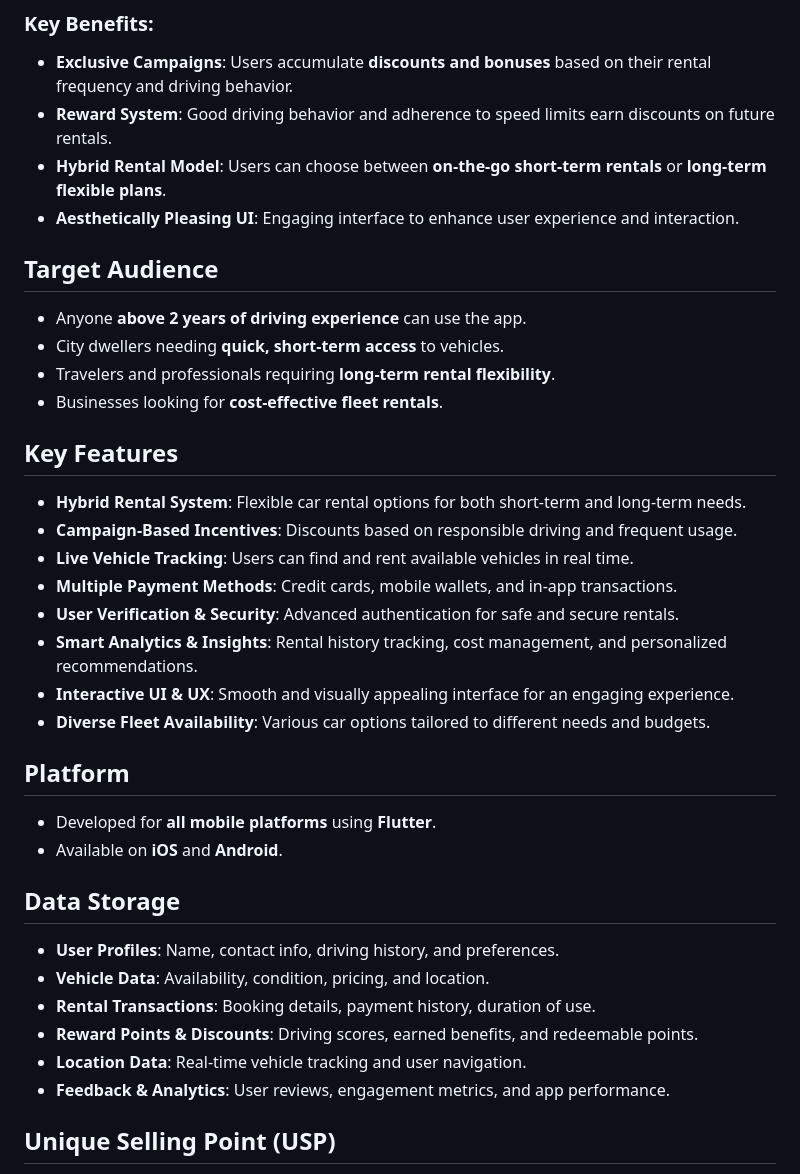
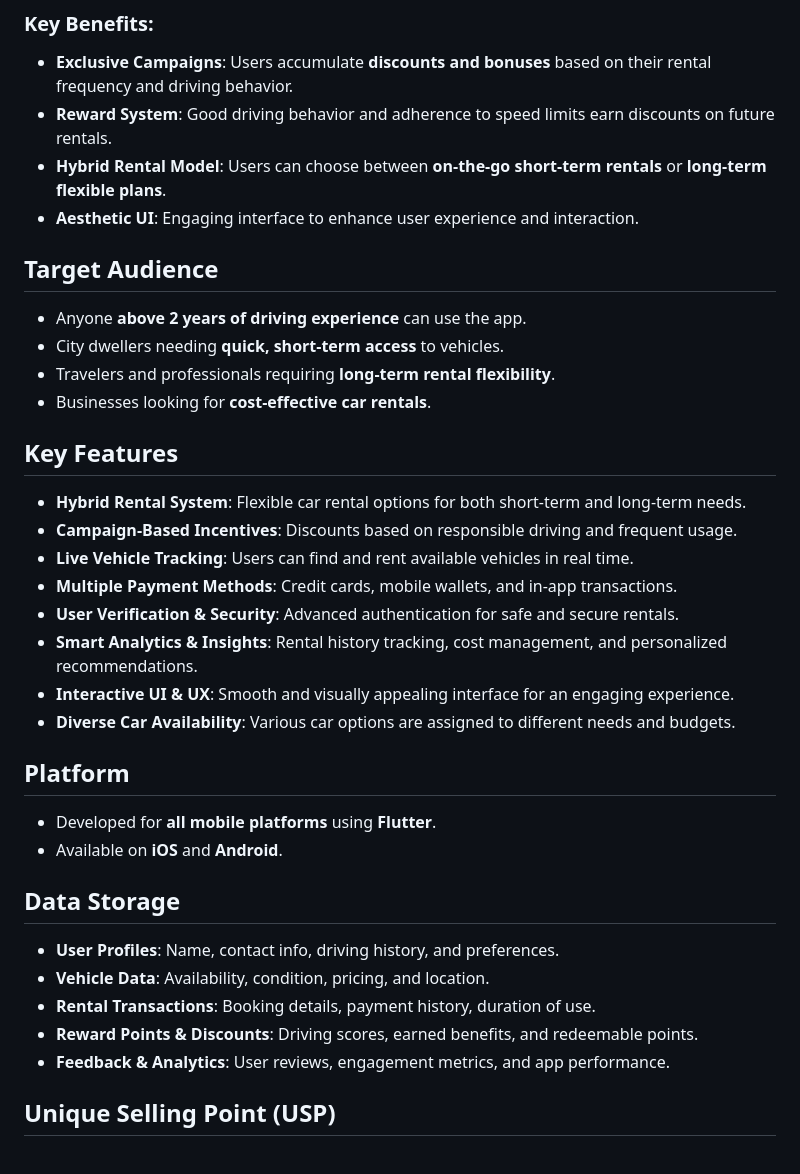
Before and after one commit to egeetas/KeyGo, a Markdown page: README.md, the part around the change. Rendered like a GitHub page.

```diff
--- a/README.md
+++ b/README.md
@@ -21,13 +21,13 @@ KeyGo provides a unified platform where users can conveniently **access vehicles
 - **Exclusive Campaigns**: Users accumulate **discounts and bonuses** based on their rental frequency and driving behavior.
 - **Reward System**: Good driving behavior and adherence to speed limits earn discounts on future rentals.
 - **Hybrid Rental Model**: Users can choose between **on-the-go short-term rentals** or **long-term flexible plans**.
-- **Aesthetically Pleasing UI**: Engaging interface to enhance user experience and interaction.
+- **Aesthetic UI**: Engaging interface to enhance user experience and interaction.
 
 ## Target Audience
 - Anyone **above 2 years of driving experience** can use the app.
 - City dwellers needing **quick, short-term access** to vehicles.
 - Travelers and professionals requiring **long-term rental flexibility**.
-- Businesses looking for **cost-effective fleet rentals**.
+- Businesses looking for **cost-effective car rentals**.
 
 ## Key Features
 - **Hybrid Rental System**: Flexible car rental options for both short-term and long-term needs.
@@ -37,7 +37,7 @@ KeyGo provides a unified platform where users can conveniently **access vehicles
 - **User Verification & Security**: Advanced authentication for safe and secure rentals.
 - **Smart Analytics & Insights**: Rental history tracking, cost management, and personalized recommendations.
 - **Interactive UI & UX**: Smooth and visually appealing interface for an engaging experience.
-- **Diverse Fleet Availability**: Various car options tailored to different needs and budgets.
+- **Diverse Car Availability**: Various car options are assigned to different needs and budgets.
 
 ## Platform
 - Developed for **all mobile platforms** using **Flutter**.
@@ -48,7 +48,6 @@ KeyGo provides a unified platform where users can conveniently **access vehicles
 - **Vehicle Data**: Availability, condition, pricing, and location.
 - **Rental Transactions**: Booking details, payment history, duration of use.
 - **Reward Points & Discounts**: Driving scores, earned benefits, and redeemable points.
-- **Location Data**: Real-time vehicle tracking and user navigation.
 - **Feedback & Analytics**: User reviews, engagement metrics, and app performance.
 
 ## Unique Selling Point (USP)
```
